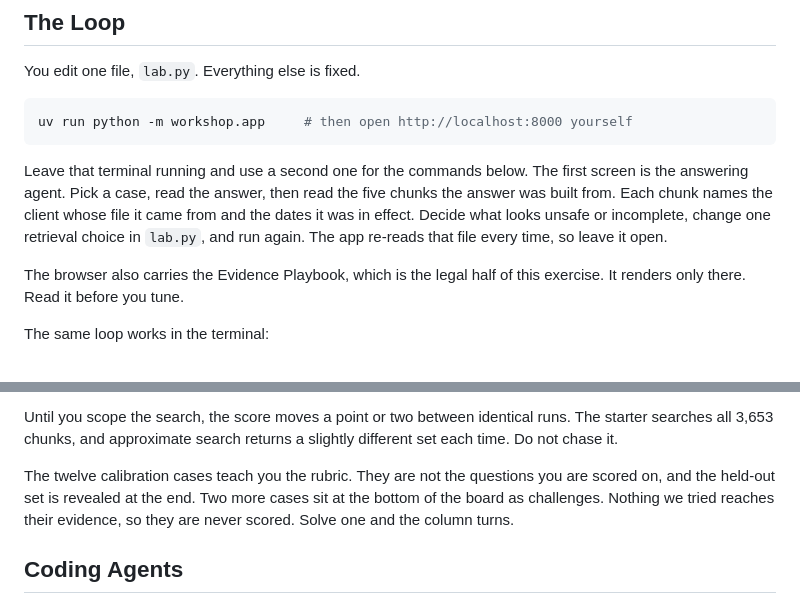
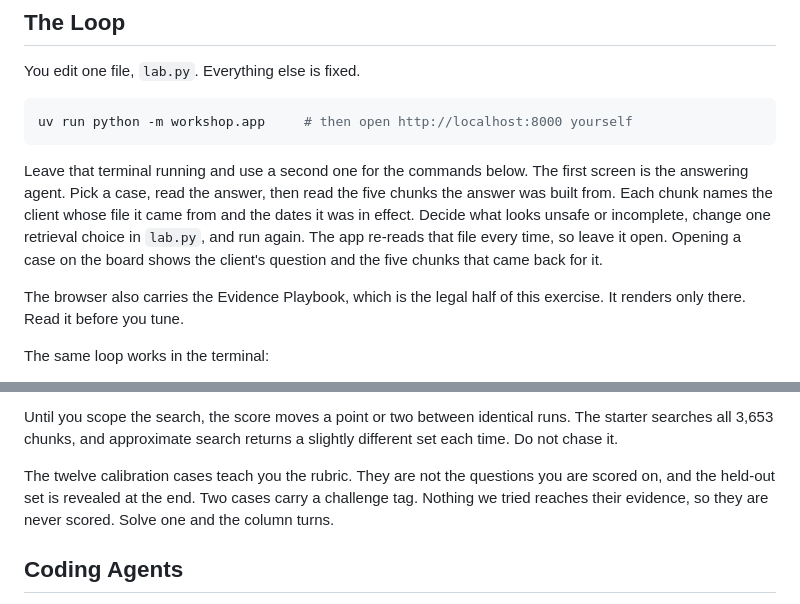
Before and after one commit to Dylancouzon/qdrant-legal-ai-workshop, a Markdown page: README.md, 2 parts joined by grey strips. Drawn GitHub-style.

Commit message:
Match the README to the reworked board
Co-Authored-By: Claude Opus 5 (1M context) <noreply@anthropic.com>

````diff
--- a/README.md
+++ b/README.md
@@ -27,7 +27,7 @@ You edit one file, `lab.py`. Everything else is fixed.
 uv run python -m workshop.app     # then open http://localhost:8000 yourself
 ```
 
-Leave that terminal running and use a second one for the commands below. The first screen is the answering agent. Pick a case, read the answer, then read the five chunks the answer was built from. Each chunk names the client whose file it came from and the dates it was in effect. Decide what looks unsafe or incomplete, change one retrieval choice in `lab.py`, and run again. The app re-reads that file every time, so leave it open.
+Leave that terminal running and use a second one for the commands below. The first screen is the answering agent. Pick a case, read the answer, then read the five chunks the answer was built from. Each chunk names the client whose file it came from and the dates it was in effect. Decide what looks unsafe or incomplete, change one retrieval choice in `lab.py`, and run again. The app re-reads that file every time, so leave it open. Opening a case on the board shows the client's question and the five chunks that came back for it.
 
 The browser also carries the Evidence Playbook, which is the legal half of this exercise. It renders only there. Read it before you tune.
 
@@ -70,7 +70,7 @@ The run's score is the mean of the case scores. Every term is a share of somethi
 
 Until you scope the search, the score moves a point or two between identical runs. The starter searches all 3,653 chunks, and approximate search returns a slightly different set each time. Do not chase it.
 
-The twelve calibration cases teach you the rubric. They are not the questions you are scored on, and the held-out set is revealed at the end. Two more cases sit at the bottom of the board as challenges. Nothing we tried reaches their evidence, so they are never scored. Solve one and the column turns.
+The twelve calibration cases teach you the rubric. They are not the questions you are scored on, and the held-out set is revealed at the end. Two cases carry a challenge tag. Nothing we tried reaches their evidence, so they are never scored. Solve one and the column turns.
 
 ## Coding Agents
 
````
